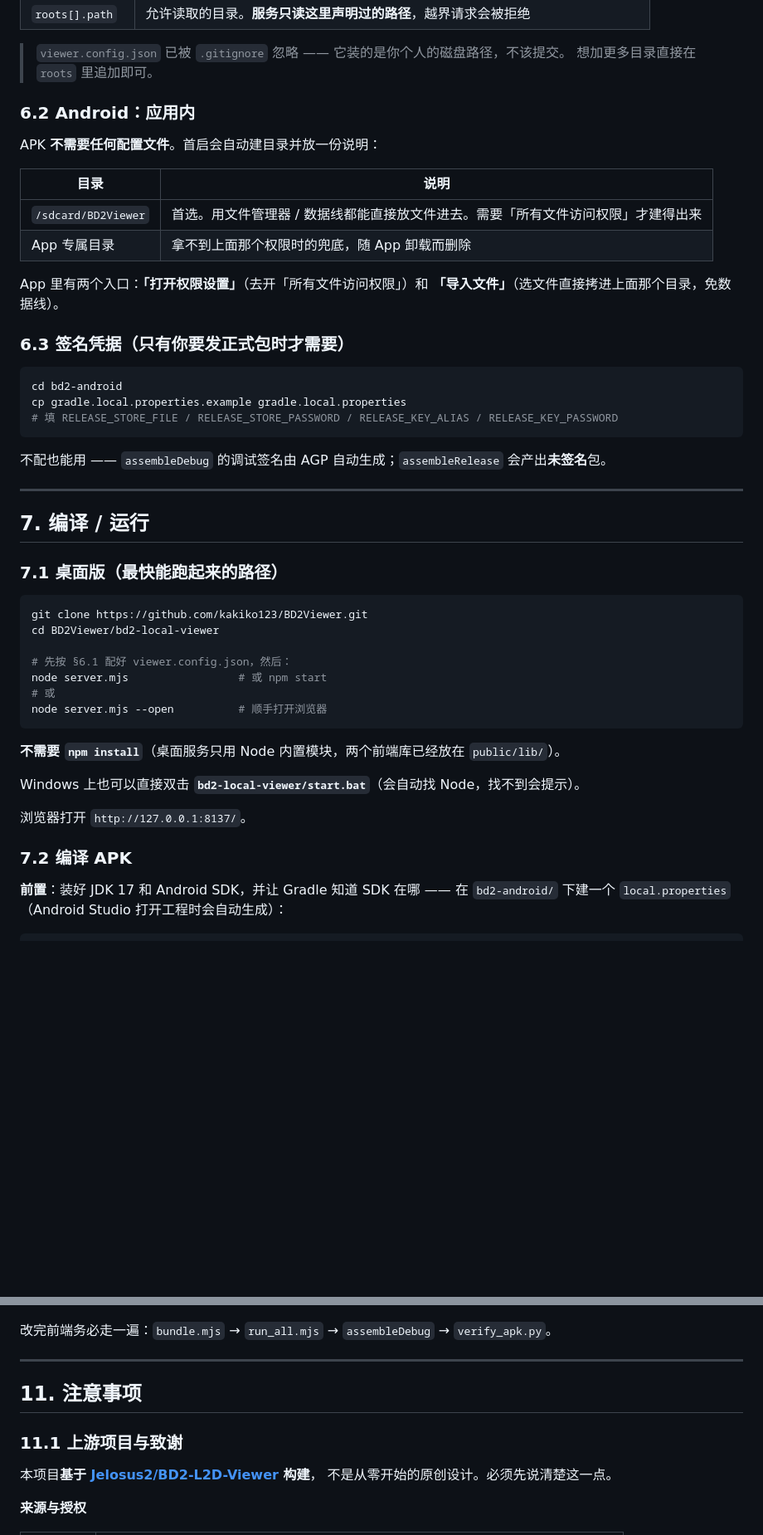
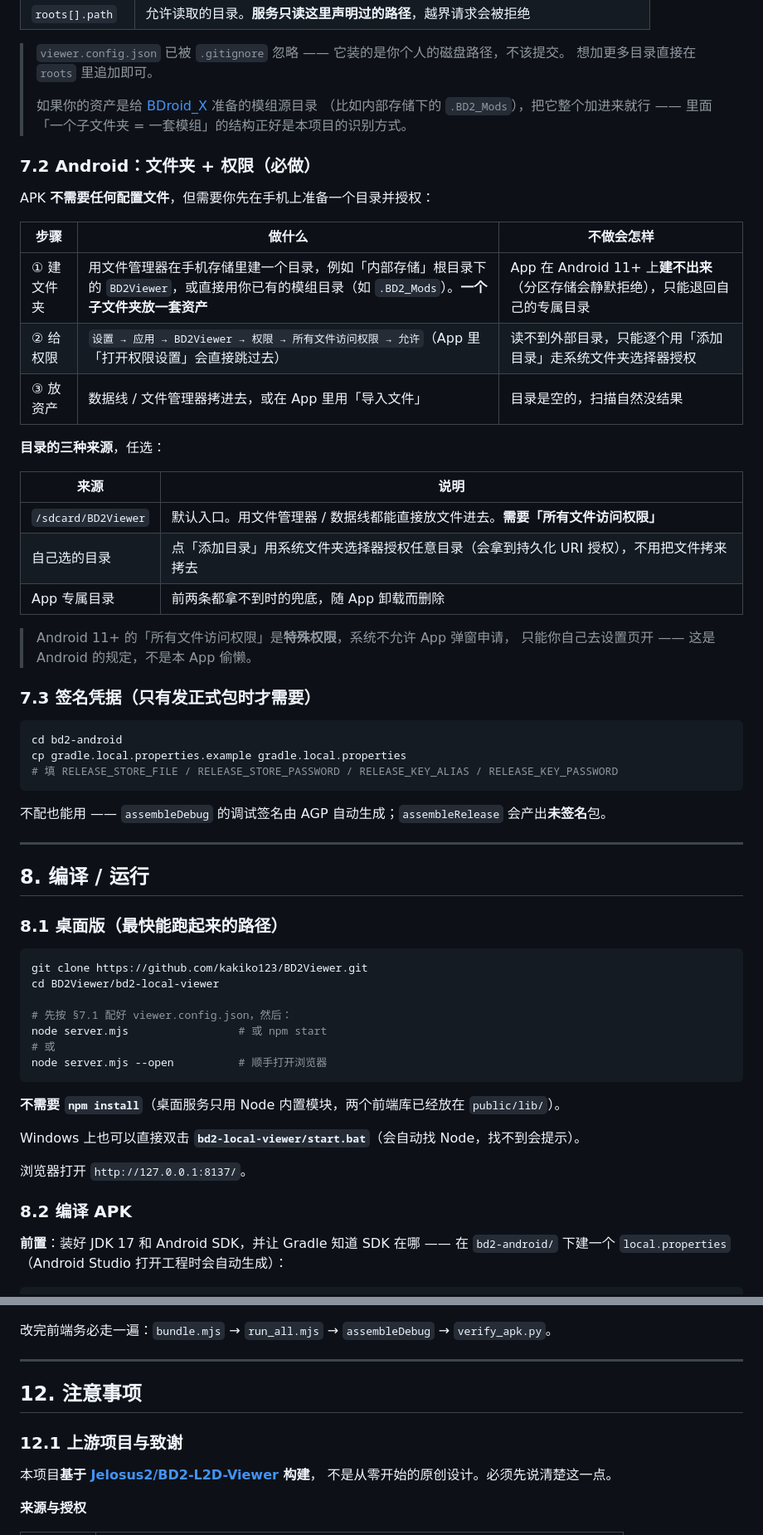
Before and after one commit to kakiko123/kakiko-BD2Viewer, a Markdown page: README.md, 2 parts joined by grey strips. Shown at 83% size. Drawn GitHub-style; blank space fills up the shorter version.

````diff
--- a/README.md
+++ b/README.md
@@ -277,20 +337,33 @@ cp viewer.config.example.json viewer.config.json
 
 > `viewer.config.json` 已被 `.gitignore` 忽略 —— 它装的是你个人的磁盘路径，不该提交。
 > 想加更多目录直接在 `roots` 里追加即可。
+>
+> 如果你的资产是给 [BDroid_X](https://github.com/Ark-Repoleved/BDroid_X) 准备的模组源目录
+> （比如内部存储下的 `.BD2_Mods`），把它整个加进来就行 ——
+> 里面「一个子文件夹 = 一套模组」的结构正好是本项目的识别方式。
 
-### 6.2 Android：应用内
+### 7.2 Android：文件夹 + 权限（**必做**）
 
-APK **不需要任何配置文件**。首启会自动建目录并放一份说明：
+APK **不需要任何配置文件**，但需要你先在手机上准备一个目录并授权：
 
-| 目录 | 说明 |
+| 步骤 | 做什么 | 不做会怎样 |
+|---|---|---|
+| ① 建文件夹 | 用文件管理器在手机存储里建一个目录，例如「内部存储」根目录下的 `BD2Viewer`，或直接用你已有的模组目录（如 `.BD2_Mods`）。**一个子文件夹放一套资产** | App 在 Android 11+ 上**建不出来**（分区存储会静默拒绝），只能退回自己的专属目录 |
+| ② 给权限 | `设置 → 应用 → BD2Viewer → 权限 → 所有文件访问权限 → 允许`（App 里「打开权限设置」会直接跳过去） | 读不到外部目录，只能逐个用「添加目录」走系统文件夹选择器授权 |
+| ③ 放资产 | 数据线 / 文件管理器拷进去，或在 App 里用「导入文件」 | 目录是空的，扫描自然没结果 |
+
+**目录的三种来源**，任选：
+
+| 来源 | 说明 |
 |---|---|
-| `/sdcard/BD2Viewer` | 首选。用文件管理器 / 数据线都能直接放文件进去。需要「所有文件访问权限」才建得出来 |
-| App 专属目录 | 拿不到上面那个权限时的兜底，随 App 卸载而删除 |
+| `/sdcard/BD2Viewer` | 默认入口。用文件管理器 / 数据线都能直接放文件进去。**需要「所有文件访问权限」** |
+| 自己选的目录 | 点「添加目录」用系统文件夹选择器授权任意目录（会拿到持久化 URI 授权），不用把文件拷来拷去 |
+| App 专属目录 | 前两条都拿不到时的兜底，随 App 卸载而删除 |
 
-App 里有两个入口：**「打开权限设置」**（去开「所有文件访问权限」）和
-**「导入文件」**（选文件直接拷进上面那个目录，免数据线）。
+> Android 11+ 的「所有文件访问权限」是**特殊权限**，系统不允许 App 弹窗申请，
+> 只能你自己去设置页开 —— 这是 Android 的规定，不是本 App 偷懒。
 
-### 6.3 签名凭据（只有你要发正式包时才需要）
+### 7.3 签名凭据（只有发正式包时才需要）
 
 ```bash
 cd bd2-android
@@ -302,15 +375,15 @@ cp gradle.local.properties.example gradle.local.properties
 
 ---
 
-## 7. 编译 / 运行
+## 8. 编译 / 运行
 
-### 7.1 桌面版（最快能跑起来的路径）
+### 8.1 桌面版（最快能跑起来的路径）
 
 ```bash
 git clone https://github.com/kakiko123/BD2Viewer.git
 cd BD2Viewer/bd2-local-viewer
 
-# 先按 §6.1 配好 viewer.config.json，然后：
+# 先按 §7.1 配好 viewer.config.json，然后：
 node server.mjs                 # 或 npm start
 # 或
 node server.mjs --open          # 顺手打开浏览器
@@ -322,7 +395,7 @@ Windows 上也可以直接双击 **`bd2-local-viewer/start.bat`**（会自动找
 
 浏览器打开 `http://127.0.0.1:8137/`。
 
-### 7.2 编译 APK
+### 8.2 编译 APK
 
 **前置**：装好 JDK 17 和 Android SDK，并让 Gradle 知道 SDK 在哪 —— 在 `bd2-android/`
 下建一个 `local.properties`（Android Studio 打开工程时会自动生成）：
@@ -524,9 +609,9 @@ node _test/run_all.mjs --keep          # 跑完不关自己起的服务
 
 ---
 
-## 11. 注意事项
+## 12. 注意事项
 
-### 11.1 上游项目与致谢
+### 12.1 上游项目与致谢
 
 本项目**基于 [Jelosus2/BD2-L2D-Viewer](https://github.com/Jelosus2/BD2-L2D-Viewer) 构建**，
 不是从零开始的原创设计。必须先说清楚这一点。
````
Also changed, not shown: other parts of README.md (+150 -75 lines), docs/AUDIT-REPORT.md (+5 -3 lines).
